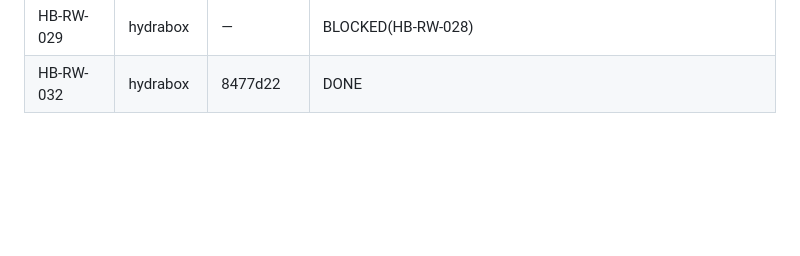
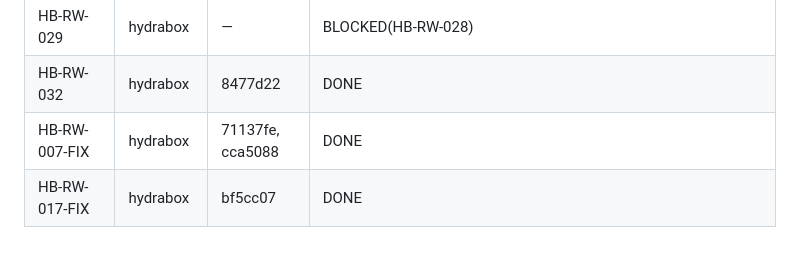
Before and after one commit to gr33nimax/hydrabox, a Markdown page: docs/TASK_LEDGER.md, the part around the change. GitHub-like rendering; blank space fills up the shorter version.

Commit message:
docs(ledger): record runtime fixes

```diff
--- a/docs/TASK_LEDGER.md
+++ b/docs/TASK_LEDGER.md
@@ -59,3 +59,5 @@
 | HB-RW-021 | hydrabox | 95c71e9 | DONE |
 | HB-RW-029 | hydrabox | — | BLOCKED(HB-RW-028) |
 | HB-RW-032 | hydrabox | 8477d22 | DONE |
+| HB-RW-007-FIX | hydrabox | 71137fe, cca5088 | DONE |
+| HB-RW-017-FIX | hydrabox | bf5cc07 | DONE |
```
